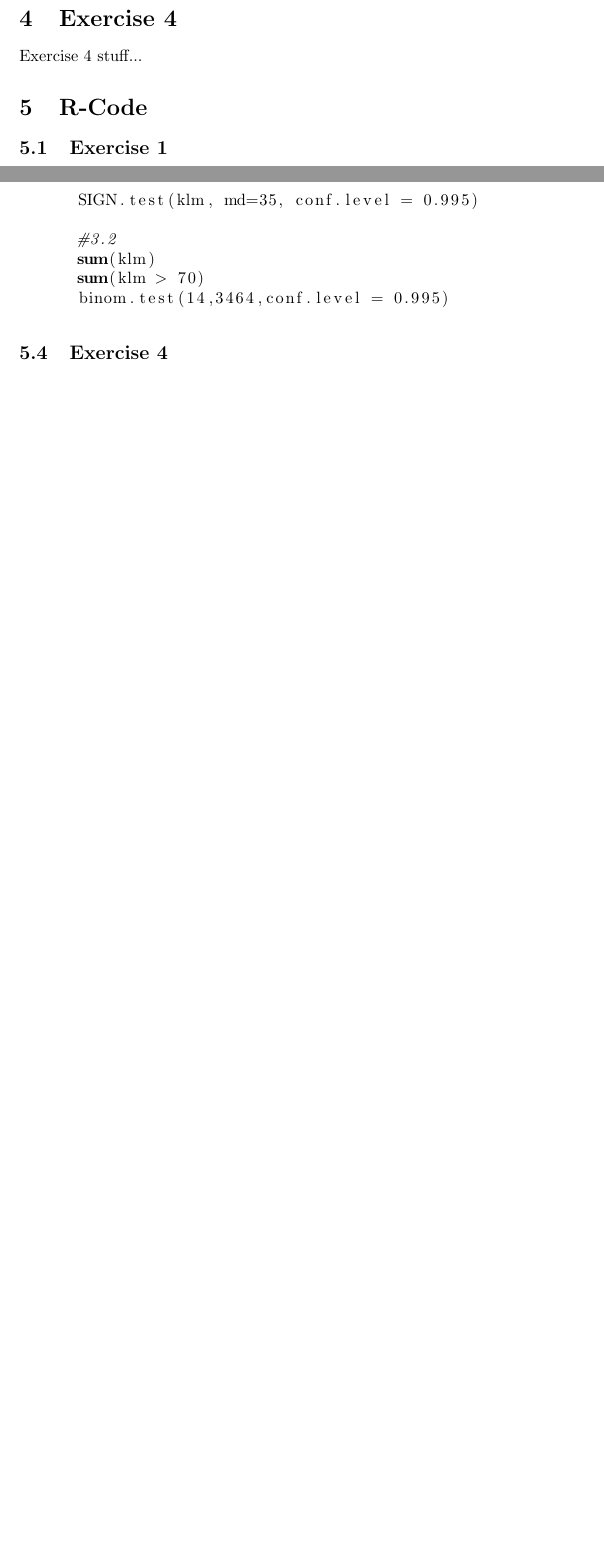
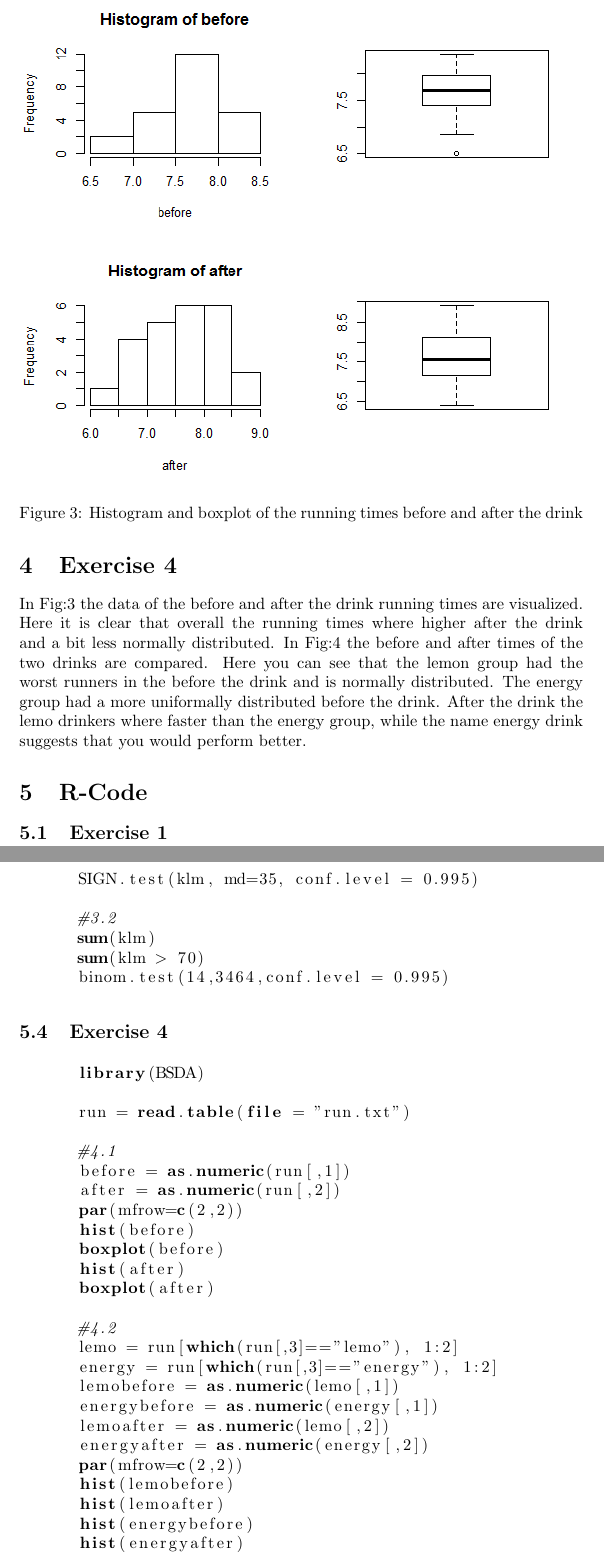
Before and after one commit to Andrew-Bedard/Exp_Design, a LaTeX document (Assgn2/report/A2.tex): two parts of pages 5 and 6 of 6 before the commit and two parts of pages 5 and 8 of 8 after it, joined at a grey line, cut at the place of the change, the shorter picture padded with empty space. Compiled offline with pdfLaTeX.

Commit message:
Started report on Ex4

```diff
--- a/Assgn2/report/A2.tex
+++ b/Assgn2/report/A2.tex
@@ -118,4 +118,13 @@
     \end{figure}
 
   \section{Exercise 4}
-    Exercise 4 stuff...
+    In Fig:\ref{fig:RunBefAf} the data of the before and after the drink running times are visualized.
+    Here it is clear that overall the running times where higher after the drink and a bit less normally distributed.
+    In Fig:\ref{fig:RunDrink} the before and after times of the two drinks are compared.
+    Here you can see that the lemon group had the worst runners in the before the drink and is normally distributed.
+    The energy group had a more uniformally distributed before the drink.
+    After the drink the lemo drinkers where faster than the energy group, while the name energy drink suggests that you would perform better.
+
+    \begin{figure}
+      \includegraphics[scale=0.6]{../results/GraphBeforeAfter.png}
+      \caption{Histogram and boxplot of the running times before and after the drink}
@@ -122,3 +136,6 @@
+      \label{fig:RunDrink}
+    \end{figure}
+
 
   \section{R-Code}
     \subsection{Exercise 1}\label{sec:RE1}
@@ -181,7 +198,31 @@
       \end{lstlisting}
     \subsection{Exercise 4}\label{sec:RE4}
       \begin{lstlisting}[language=R]
+      library(BSDA)
 
+      run = read.table(file = "run.txt")
+
+      #4.1
+      before = as.numeric(run[,1])
+      after = as.numeric(run[,2])
+      par(mfrow=c(2,2))
+      hist(before)
+      boxplot(before)
+      hist(after)
+      boxplot(after)
+
+      #4.2
+      lemo = run[which(run[,3]=="lemo"), 1:2]
+      energy = run[which(run[,3]=="energy"), 1:2]
+      lemobefore = as.numeric(lemo[,1])
+      energybefore = as.numeric(energy[,1])
+      lemoafter = as.numeric(lemo[,2])
+      energyafter = as.numeric(energy[,2])
+      par(mfrow=c(2,2))
+      hist(lemobefore)
+      hist(lemoafter)
+      hist(energybefore)
+      hist(energyafter)
       \end{lstlisting}
 
 \end{document}
```
Also changed, not shown: Assgn2/report/A2.tex (5 more changed lines), 1 other file.
